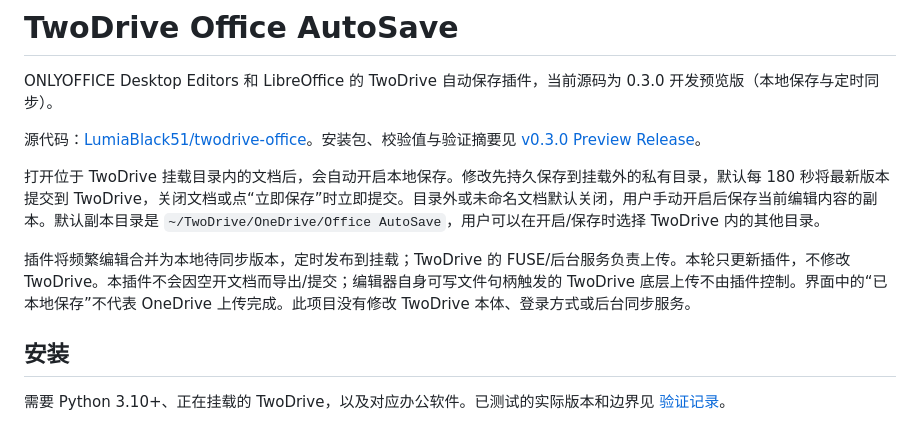
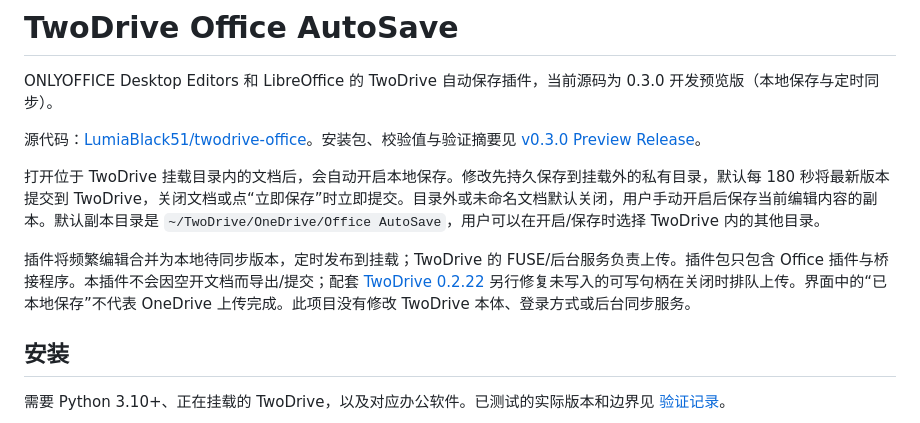
Before and after one commit to LumiaBlack51/twodrive-office, a Markdown page: README.md, the part around the change. Drawn GitHub-style.

```diff
--- a/README.md
+++ b/README.md
@@ -6,7 +6,7 @@ ONLYOFFICE Desktop Editors 和 LibreOffice 的 TwoDrive 自动保存插件，当
 
 打开位于 TwoDrive 挂载目录内的文档后，会自动开启本地保存。修改先持久保存到挂载外的私有目录，默认每 180 秒将最新版本提交到 TwoDrive，关闭文档或点“立即保存”时立即提交。目录外或未命名文档默认关闭，用户手动开启后保存当前编辑内容的副本。默认副本目录是 `~/TwoDrive/OneDrive/Office AutoSave`，用户可以在开启/保存时选择 TwoDrive 内的其他目录。
 
-插件将频繁编辑合并为本地待同步版本，定时发布到挂载；TwoDrive 的 FUSE/后台服务负责上传。本轮只更新插件，不修改 TwoDrive。本插件不会因空开文档而导出/提交；编辑器自身可写文件句柄触发的 TwoDrive 底层上传不由插件控制。界面中的“已本地保存”不代表 OneDrive 上传完成。此项目没有修改 TwoDrive 本体、登录方式或后台同步服务。
+插件将频繁编辑合并为本地待同步版本，定时发布到挂载；TwoDrive 的 FUSE/后台服务负责上传。插件包只包含 Office 插件与桥接程序。本插件不会因空开文档而导出/提交；配套 [TwoDrive 0.2.22](https://github.com/LumiaBlack51/twodrive/releases/tag/v0.2.22-1) 另行修复未写入的可写句柄在关闭时排队上传。界面中的“已本地保存”不代表 OneDrive 上传完成。此项目没有修改 TwoDrive 本体、登录方式或后台同步服务。
 
 ## 安装
 
```
Also changed, not shown: docs/verification.md (+11 -0 lines).
